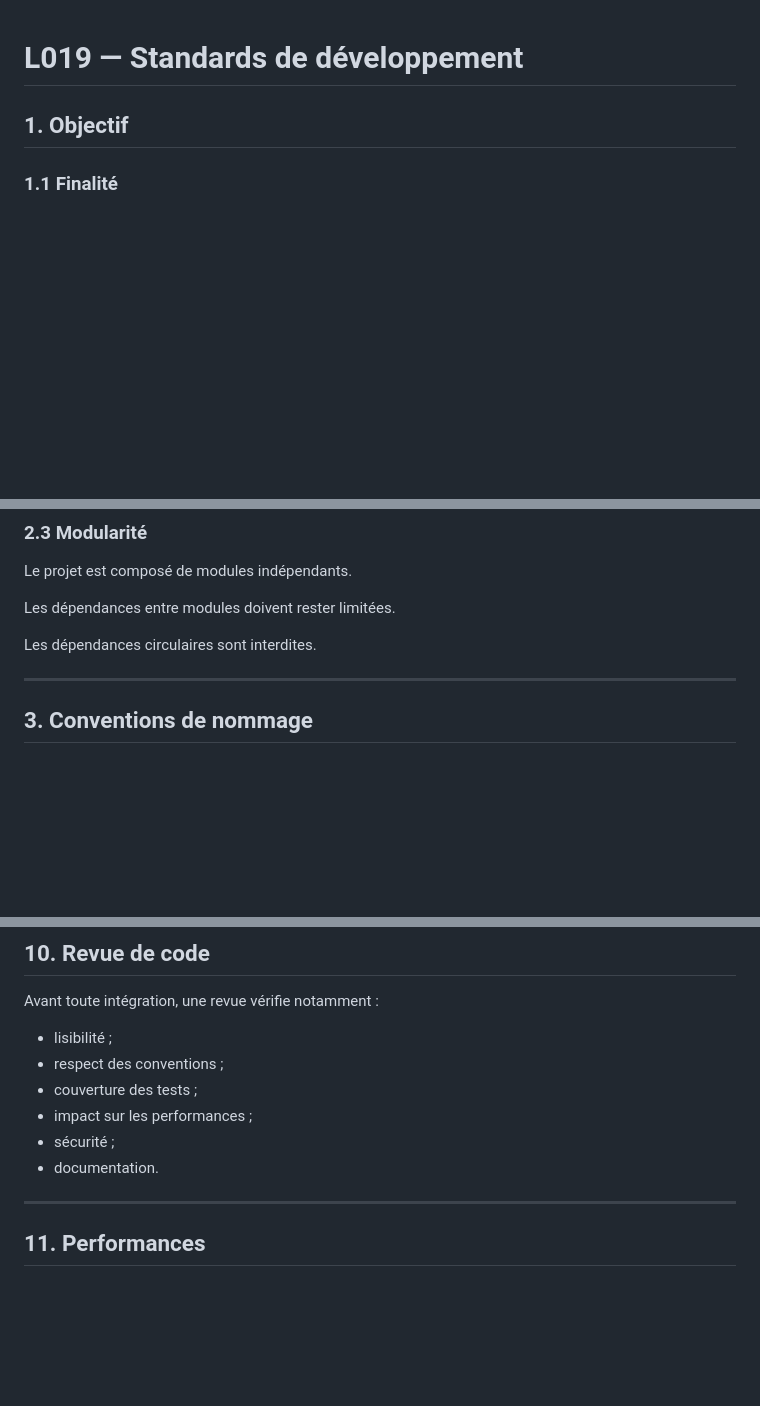
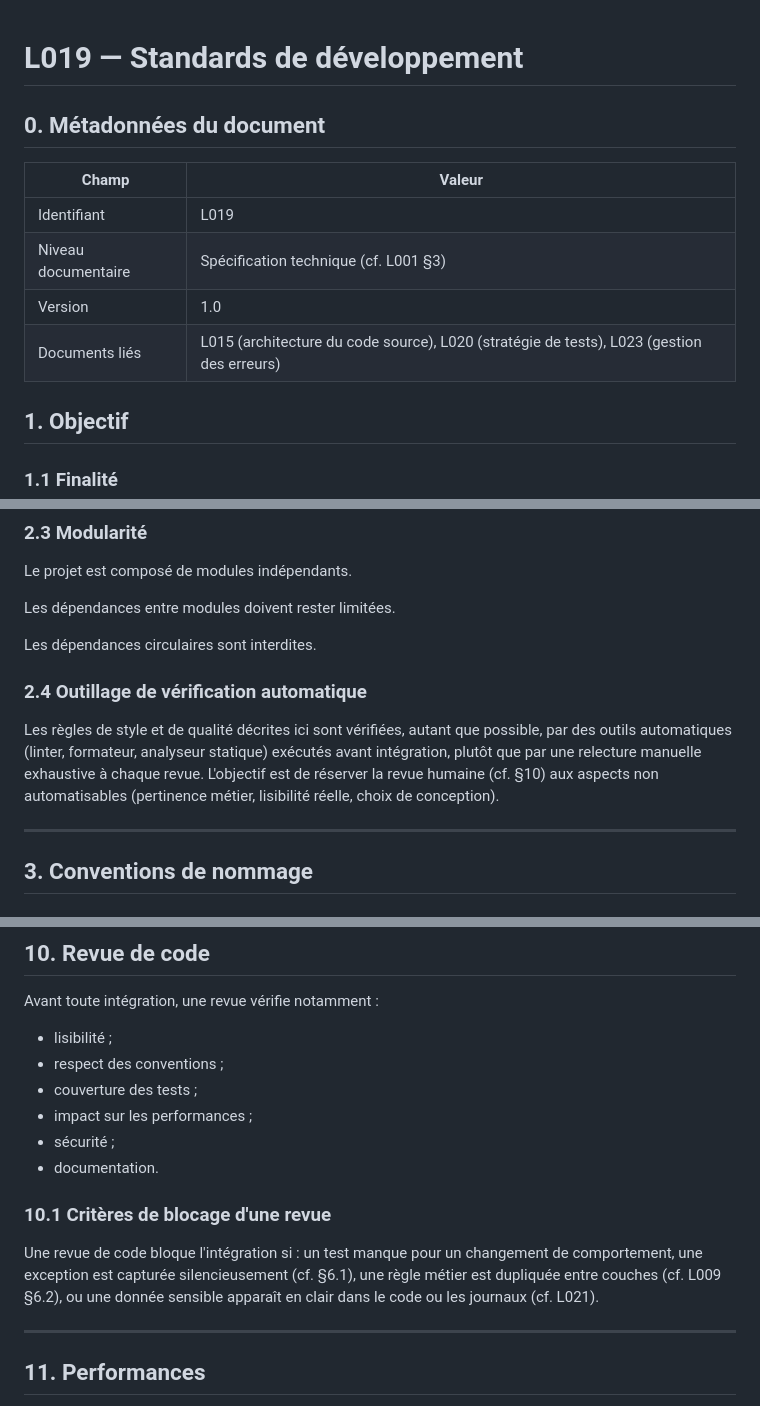
Before and after one commit to Camillerimichel/TurfIA, a Markdown page: docs/L019_STANDARDS_DE_DEVELOPPEMENT_v1.0.md, 3 parts joined by grey strips. Rendered like a GitHub page; blank space fills up the shorter version.

Commit message:
docs(L019): enrichissement niveau industriel des Standards de développement
Ajout des métadonnées de document, rôle de l'outillage automatique
(linter/analyse statique) vis-à-vis de la revue humaine, interdiction
explicite des captures d'exception silencieuses, et critères de
blocage d'une revue de code.

```diff
--- a/docs/L019_STANDARDS_DE_DEVELOPPEMENT_v1.0.md
+++ b/docs/L019_STANDARDS_DE_DEVELOPPEMENT_v1.0.md
@@ -1,4 +1,13 @@
 # L019 — Standards de développement
+
+## 0. Métadonnées du document
+
+| Champ | Valeur |
+| --- | --- |
+| Identifiant | L019 |
+| Niveau documentaire | Spécification technique (cf. L001 §3) |
+| Version | 1.0 |
+| Documents liés | L015 (architecture du code source), L020 (stratégie de tests), L023 (gestion des erreurs) |
 
 ## 1. Objectif
 
@@ -55,6 +64,15 @@ Le projet est composé de modules indépendants.
 Les dépendances entre modules doivent rester limitées.
 
 Les dépendances circulaires sont interdites.
+
+### 2.4 Outillage de vérification automatique
+
+Les règles de style et de qualité décrites ici sont vérifiées, autant
+que possible, par des outils automatiques (linter, formateur, analyseur
+statique) exécutés avant intégration, plutôt que par une relecture
+manuelle exhaustive à chaque revue. L'objectif est de réserver la
+revue humaine (cf. §10) aux aspects non automatisables (pertinence
+métier, lisibilité réelle, choix de conception).
 
 ---
 
@@ -236,6 +261,14 @@ Avant toute intégration, une revue vérifie notamment :
 - impact sur les performances ;
 - sécurité ;
 - documentation.
+
+### 10.1 Critères de blocage d'une revue
+
+Une revue de code bloque l'intégration si : un test manque pour un
+changement de comportement, une exception est capturée silencieusement
+(cf. §6.1), une règle métier est dupliquée entre couches (cf. L009
+§6.2), ou une donnée sensible apparaît en clair dans le code ou les
+journaux (cf. L021).
 
 ---
 
```
Also changed, not shown: other parts of docs/L019_STANDARDS_DE_DEVELOPPEMENT_v1.0.md (+18 -0 lines).
